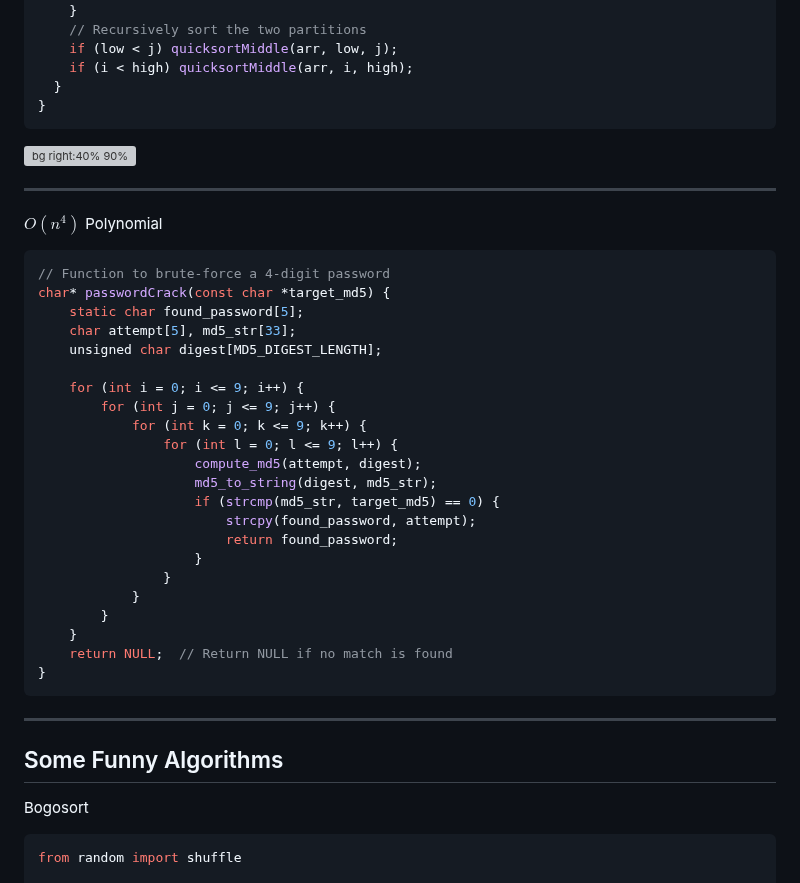
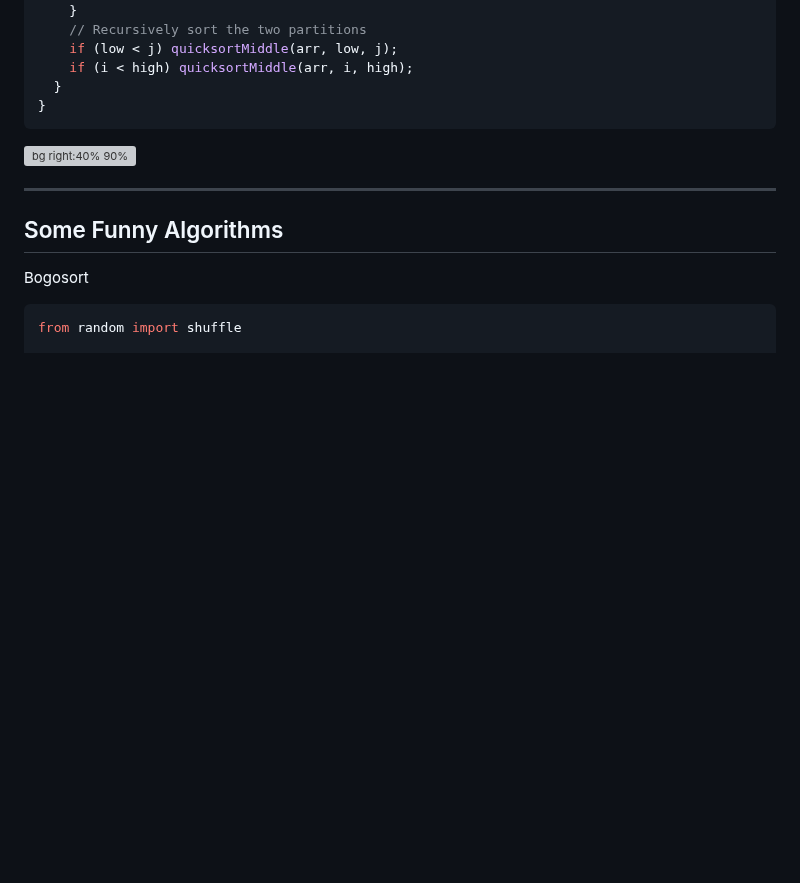
Before and after one commit to UniOfGreenwich/ELEE1147_Lectures, a Markdown page: content/Algorithms/Algorithms.md, the part around the change. Drawn GitHub-style; blank space fills up the shorter version; grey boxes are pictures that could not be loaded.

````diff
--- a/content/Algorithms/Algorithms.md
+++ b/content/Algorithms/Algorithms.md
@@ -552,38 +552,6 @@ https://hackr.io/blog/quick-sort-in-c
 
 ---
 
-$O(n^4)$ Polynomial
-<div style="font-size:23px">
-
-```c
-// Function to brute-force a 4-digit password
-char* passwordCrack(const char *target_md5) {
-    static char found_password[5];
-    char attempt[5], md5_str[33];
-    unsigned char digest[MD5_DIGEST_LENGTH];
-
-    for (int i = 0; i <= 9; i++) {
-        for (int j = 0; j <= 9; j++) {
-            for (int k = 0; k <= 9; k++) {
-                for (int l = 0; l <= 9; l++) {
-                    compute_md5(attempt, digest);
-                    md5_to_string(digest, md5_str);
-                    if (strcmp(md5_str, target_md5) == 0) {
-                        strcpy(found_password, attempt);
-                        return found_password;
-                    }
-                }
-            }
-        }
-    }
-    return NULL;  // Return NULL if no match is found
-}
-```
-
-</div>
-
-----
-
 ## Some Funny Algorithms
 
 <div style="font-size:26px">
````
